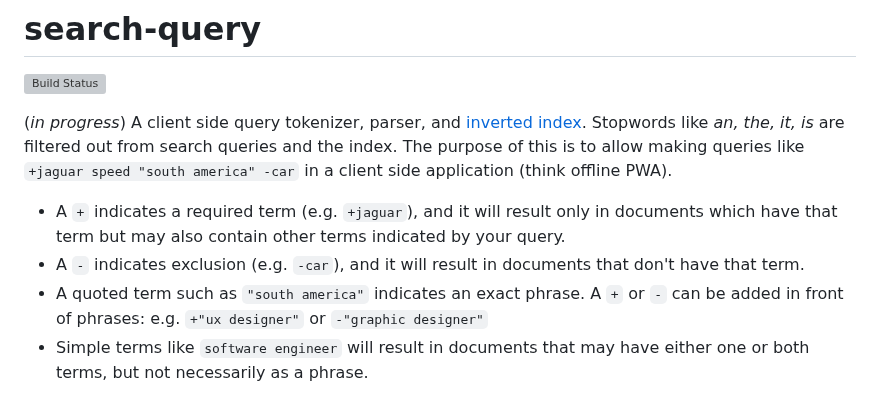
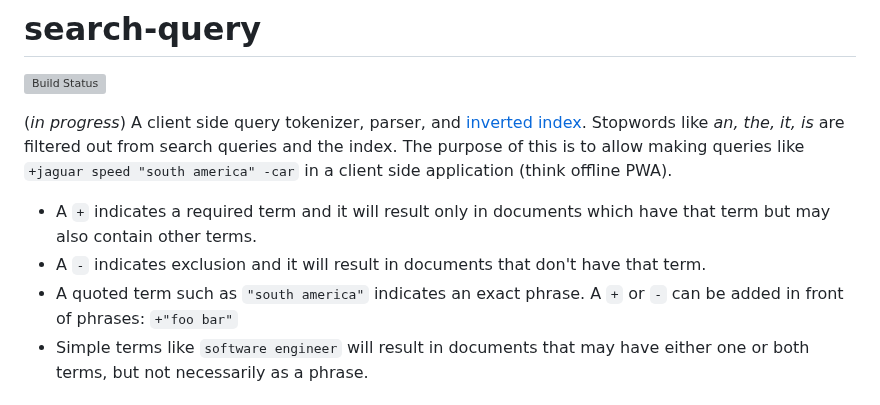
Before and after one commit to vasilionjea/lofi-dx, a Markdown page: README.md, the part around the change. GitHub-like rendering; grey boxes are pictures that could not be loaded.

```diff
--- a/README.md
+++ b/README.md
@@ -3,9 +3,9 @@
 
 (_in progress_) A client side query tokenizer, parser, and [inverted index](https://en.wikipedia.org/wiki/Inverted_index). Stopwords like _an, the, it, is_ are filtered out from search queries and the index. The purpose of this is to allow making queries like `+jaguar speed "south america" -car` in a client side application (think offline PWA).
 
-* A `+` indicates a required term (e.g. `+jaguar`), and it will result only in documents which have that term but may also contain other terms indicated by your query.
-* A `-` indicates exclusion (e.g. `-car`), and it will result in documents that don't have that term.
-* A quoted term such as `"south america"` indicates an exact phrase. A `+` or `-` can be added in front of phrases: e.g. `+"ux designer"` or `-"graphic designer"`
+* A `+` indicates a required term and it will result only in documents which have that term but may also contain other terms.
+* A `-` indicates exclusion and it will result in documents that don't have that term.
+* A quoted term such as `"south america"` indicates an exact phrase. A `+` or `-` can be added in front of phrases: `+"foo bar"`
 * Simple terms like `software engineer` will result in documents that may have either one or both terms, but not necessarily as a phrase.
 
 ## Example
```
